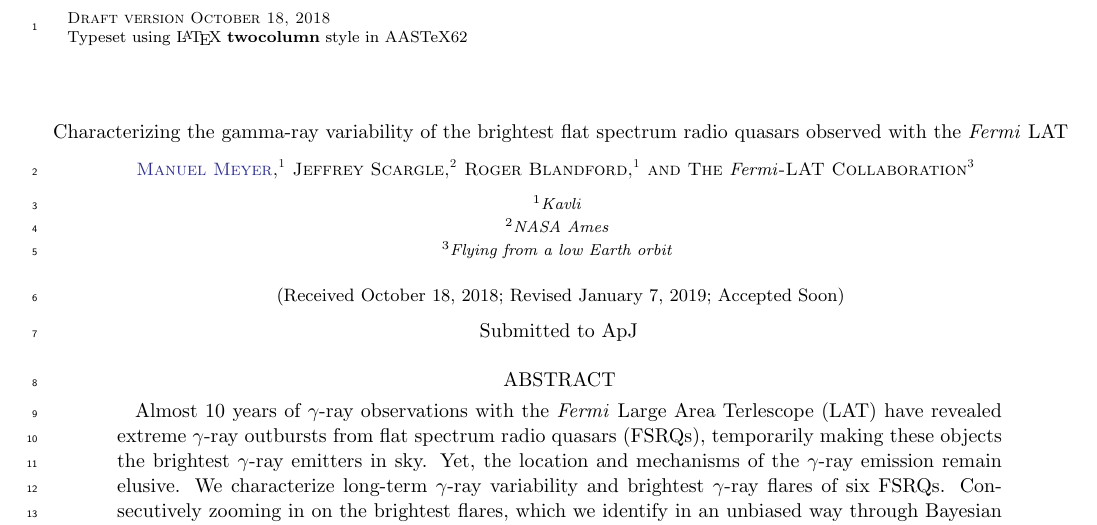
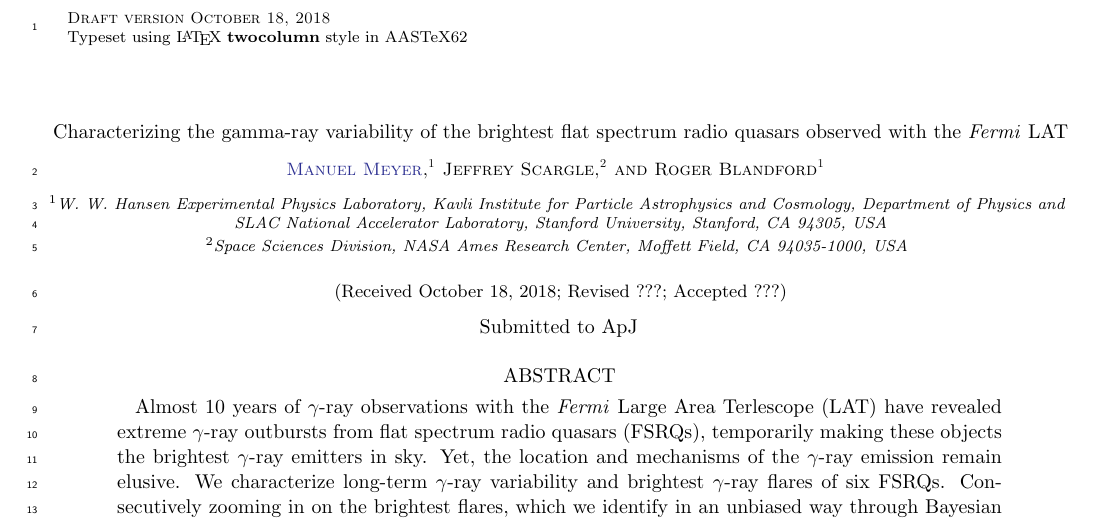
Before and after one commit to me-manu/fl-fsrqs-9yr, a LaTeX paper (fermi_fsrqs_short_flares.tex): part of page 1 of 30, cut so that both start at the same text. Compiled offline with pdfLaTeX.

Commit message:
Working on the draft - close to final version

```diff
--- a/fermi_fsrqs_short_flares.tex
+++ b/fermi_fsrqs_short_flares.tex
@@ -74,8 +74,8 @@
 
 %% Reintroduced the \received and \accepted commands from AASTeX v5.2
 \received{\today}
-\revised{January 7, 2019}
-\accepted{Soon}
+\revised{???}
+\accepted{???}
 %% Command to document which AAS Journal the manuscript was submitted to.
 %% Adds "Submitted to " the arguement.
 \submitjournal{ApJ}
@@ -181,16 +181,21 @@
 \email{mameyer@stanford.edu}
 
 \author[0000-0002-0738-7581]{Manuel Meyer}
-\affil{Kavli}
+\affil{W. W. Hansen Experimental Physics Laboratory, Kavli Institute for
+Particle Astrophysics and Cosmology, Department of Physics and SLAC National Accelerator Laboratory, Stanford University, Stanford, CA
+94305, USA}
 
 \author{Jeffrey Scargle}
-\affil{NASA Ames}
+\affil{Space Sciences Division, NASA Ames Research Center, Moffett
+Field, CA 94035-1000, USA}
 
 \author{Roger Blandford}
-\affil{Kavli}
+\affil{W. W. Hansen Experimental Physics Laboratory, Kavli Institute for
+Particle Astrophysics and Cosmology, Department of Physics and SLAC National Accelerator Laboratory, Stanford University, Stanford, CA
+94305, USA}
 
-\author{The \emph{Fermi}-LAT Collaboration}
-\affiliation{Flying from a low Earth orbit}
+%\author{The \emph{Fermi}-LAT Collaboration}
+%\affiliation{Flying from a low Earth orbit}
 
 %% Note that the \and command from previous versions of AASTeX is now
 %% depreciated in this version as it is no longer necessary. AASTeX
```
Also changed, not shown: fermi_fsrqs_short_flares.tex (12 more changed lines).
